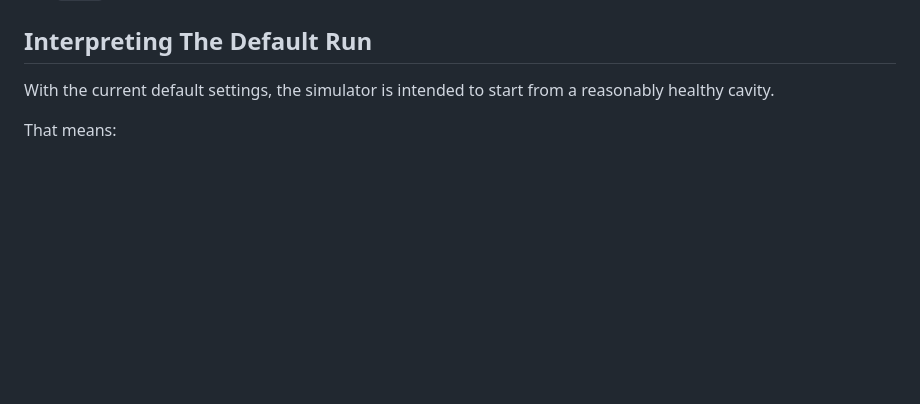
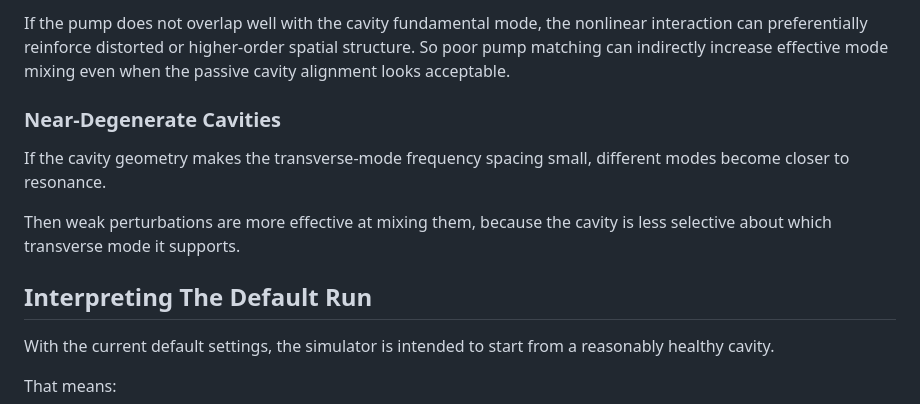
Before and after one commit to Shung-An/prototype-and-postprocessing, a Markdown page: Spatial Filter Simulation/README_OPO_Cavity_Mode_Mixing.md, the part around one of its changes. Rendered like a GitHub page; blank space fills up the shorter version.

Commit message:
effects explain in detail

```diff
--- a/Spatial Filter Simulation/README_OPO_Cavity_Mode_Mixing.md
+++ b/Spatial Filter Simulation/README_OPO_Cavity_Mode_Mixing.md
@@ -113,3 +187,12 @@ Those per-mode fractions help identify the likely physical origin of the distort
+If the pump does not overlap well with the cavity fundamental mode, the nonlinear interaction can preferentially reinforce distorted or higher-order spatial structure.
+So poor pump matching can indirectly increase effective mode mixing even when the passive cavity alignment looks acceptable.
+
+### Near-Degenerate Cavities
+
+If the cavity geometry makes the transverse-mode frequency spacing small, different modes become closer to resonance.
+
+Then weak perturbations are more effective at mixing them, because the cavity is less selective about which transverse mode it supports.
+
 ## Interpreting The Default Run
 
 With the current default settings, the simulator is intended to start from a reasonably healthy cavity.
```
Also changed, not shown: other parts of Spatial Filter Simulation/README_OPO_Cavity_Mode_Mixing.md (+74 -0 lines).
